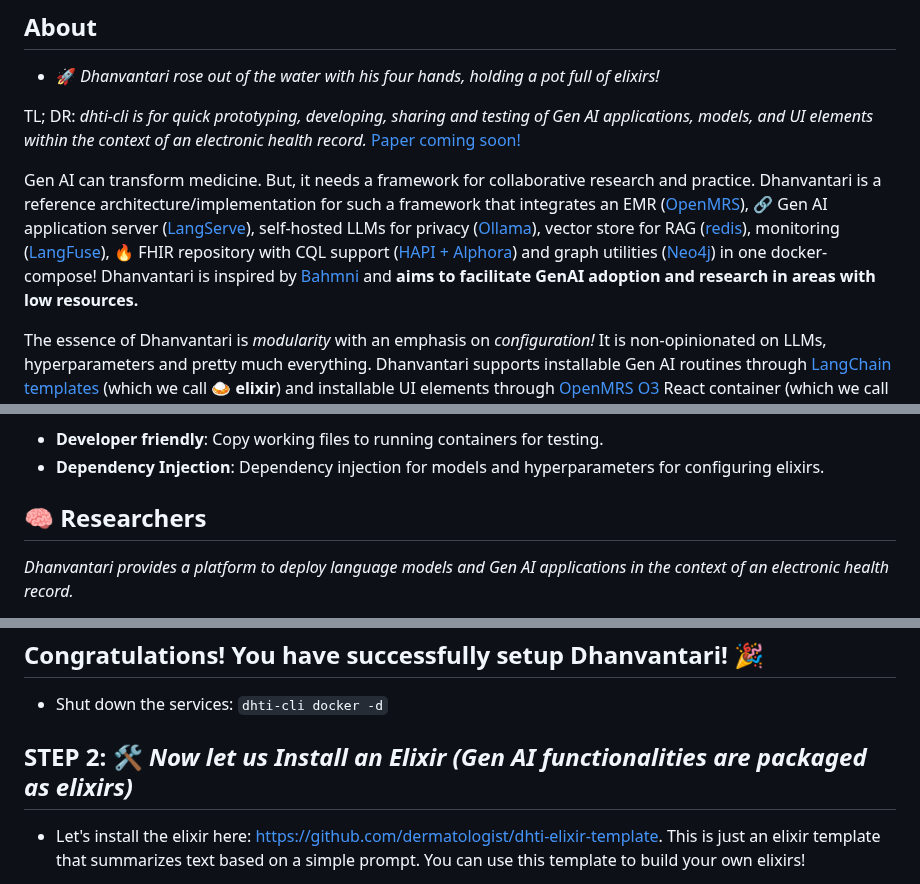
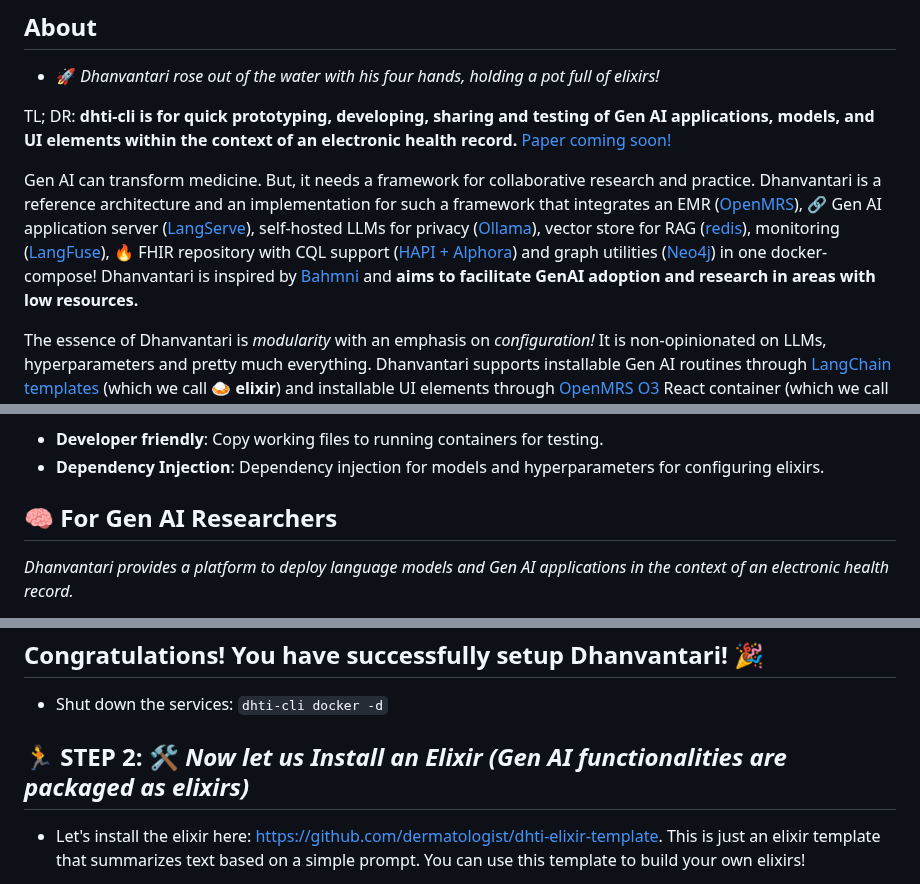
Before and after one commit to dermatologist/dhti, a Markdown page: README.md, 3 parts joined by grey strips. Drawn GitHub-style.

Commit message:
refactor: Update README.md with improved Gen AI framework description

```diff
--- a/README.md
+++ b/README.md
@@ -6,10 +6,10 @@
 ## About
 - 🚀 *Dhanvantari rose out of the water with his four hands, holding a pot full of elixirs!*
 
-TL; DR: *dhti-cli is for quick prototyping, developing, sharing and testing of Gen AI applications, models, and UI elements within the context of an electronic health record.*
+TL; DR: **dhti-cli is for quick prototyping, developing, sharing and testing of Gen AI applications, models, and UI elements within the context of an electronic health record.**
 [Paper coming soon!](https://nuchange.ca)
 
-Gen AI can transform medicine. But, it needs a framework for collaborative research and practice. Dhanvantari is a reference architecture/implementation for such a framework that integrates an EMR ([OpenMRS](https://openmrs.org/)), :link: Gen AI application server ([LangServe](https://python.langchain.com/v0.2/docs/langserve/)), self-hosted LLMs for privacy ([Ollama](https://ollama.com/)), vector store for RAG ([redis](https://redis.io/)), monitoring ([LangFuse](https://langfuse.com/)), :fire: FHIR repository with CQL support ([HAPI + Alphora](https://cloud.alphora.com/sandbox/r4/cqm/)) and graph utilities ([Neo4j](https://neo4j.com/)) in one docker-compose! Dhanvantari is inspired by [Bahmni](https://www.bahmni.org/) and **aims to facilitate GenAI adoption and research in areas with low resources.**
+Gen AI can transform medicine. But, it needs a framework for collaborative research and practice. Dhanvantari is a reference architecture and an implementation for such a framework that integrates an EMR ([OpenMRS](https://openmrs.org/)), :link: Gen AI application server ([LangServe](https://python.langchain.com/v0.2/docs/langserve/)), self-hosted LLMs for privacy ([Ollama](https://ollama.com/)), vector store for RAG ([redis](https://redis.io/)), monitoring ([LangFuse](https://langfuse.com/)), :fire: FHIR repository with CQL support ([HAPI + Alphora](https://cloud.alphora.com/sandbox/r4/cqm/)) and graph utilities ([Neo4j](https://neo4j.com/)) in one docker-compose! Dhanvantari is inspired by [Bahmni](https://www.bahmni.org/) and **aims to facilitate GenAI adoption and research in areas with low resources.**
 
 The essence of Dhanvantari is *modularity* with an emphasis on *configuration!* It is non-opinionated on LLMs, hyperparameters and pretty much everything. Dhanvantari supports installable Gen AI routines through [LangChain templates](https://templates.langchain.com/) (which we call :curry: **elixir**) and installable UI elements through [OpenMRS O3](https://o3-docs.openmrs.org/) React container (which we call :shell: **conch**).
 
@@ -40,7 +40,7 @@ The essence of Dhanvantari is *modularity* with an emphasis on *configuration!*
 * **Developer friendly**: Copy working files to running containers for testing.
 * **Dependency Injection**: Dependency injection for models and hyperparameters for configuring elixirs.
 
-## 🧠 Researchers
+## 🧠 For Gen AI Researchers
 
 *Dhanvantari provides a platform to deploy language models and Gen AI applications in the context of an electronic health record.*
 
@@ -118,7 +118,7 @@ It may take a while to download the images and start the services. ([OpenMRS](ht
 ## Congratulations! You have successfully setup Dhanvantari! :tada:
 * Shut down the services: `dhti-cli docker -d`
 
-## STEP 2: 🛠️ *Now let us Install an Elixir (Gen AI functionalities are packaged as elixirs)*
+## :running: STEP 2: 🛠️ *Now let us Install an Elixir (Gen AI functionalities are packaged as elixirs)*
 
 * Let's install the elixir here: https://github.com/dermatologist/dhti-elixir-template. This is just an elixir template that summarizes text based on a simple prompt. You can use this template to build your own elixirs!
 
```
Also changed, not shown: other parts of README.md (+4 -4 lines).
